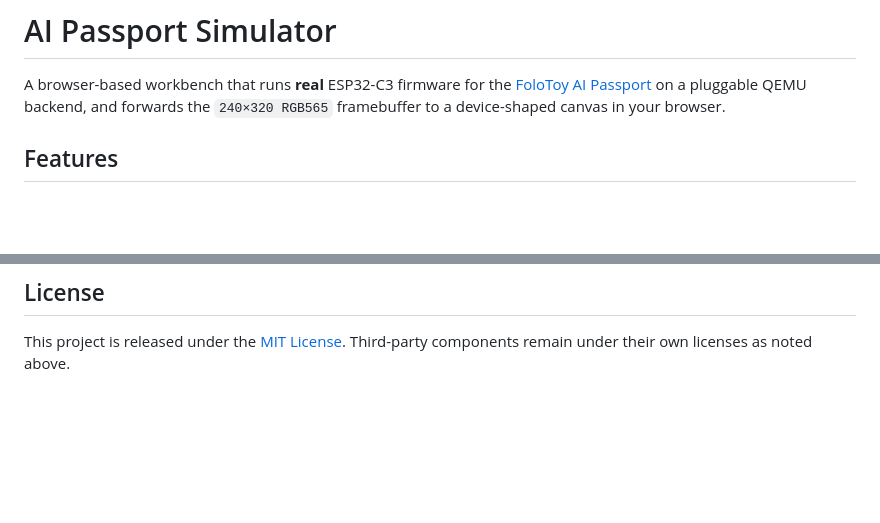
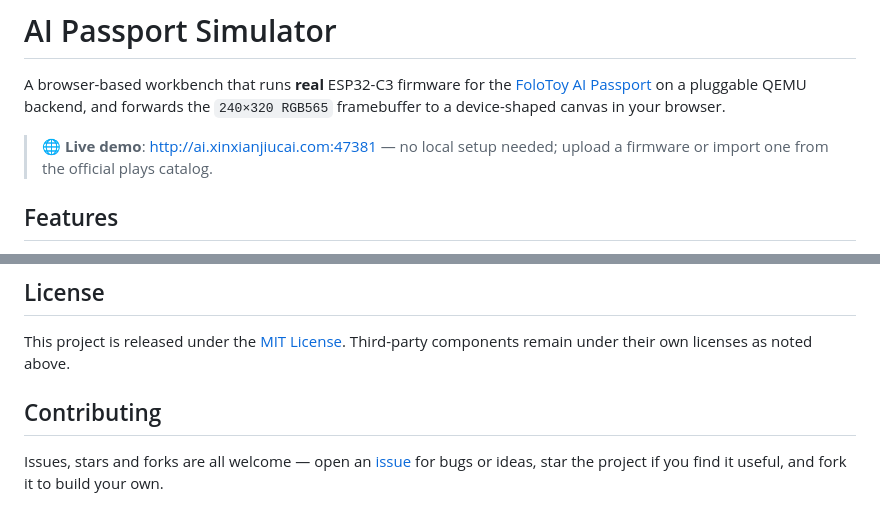
Before and after one commit to xyz8069/ai-passport-simulator, a Markdown page: README.en.md, 2 parts joined by grey strips. GitHub-like rendering; blank space fills up the shorter version.

Commit message:
README: add live demo link and contribution welcome
Live instance: http://ai.xinxianjiucai.com:47381

```diff
--- a/README.en.md
+++ b/README.en.md
@@ -8,6 +8,9 @@ A browser-based workbench that runs **real** ESP32-C3 firmware for the
 [FoloToy AI Passport](https://github.com/FoloToy/ai-passport) on a pluggable
 QEMU backend, and forwards the `240×320 RGB565` framebuffer to a
 device-shaped canvas in your browser.
+
+> 🌐 **Live demo**: <http://ai.xinxianjiucai.com:47381> — no local setup
+> needed; upload a firmware or import one from the official plays catalog.
 
 ## Features
 
@@ -178,3 +181,9 @@ DEPLOY.md     deployment guide (EN) / 部署指南 (zh_CN)
 
 This project is released under the [MIT License](LICENSE). Third-party
 components remain under their own licenses as noted above.
+
+## Contributing
+
+Issues, stars and forks are all welcome — open an
+[issue](https://github.com/xyz8069/ai-passport-simulator/issues) for bugs or
+ideas, star the project if you find it useful, and fork it to build your own.
```
Also changed, not shown: README.md (+8 -0 lines).
